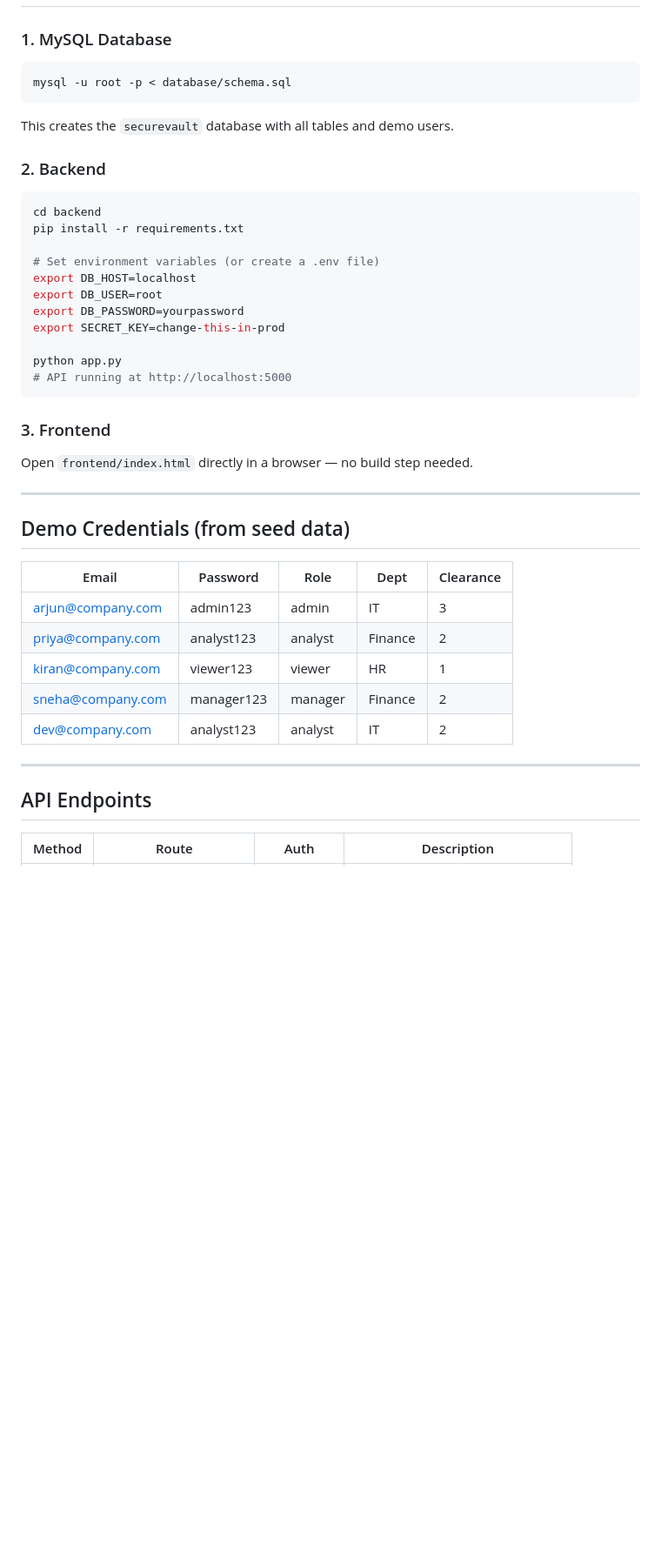
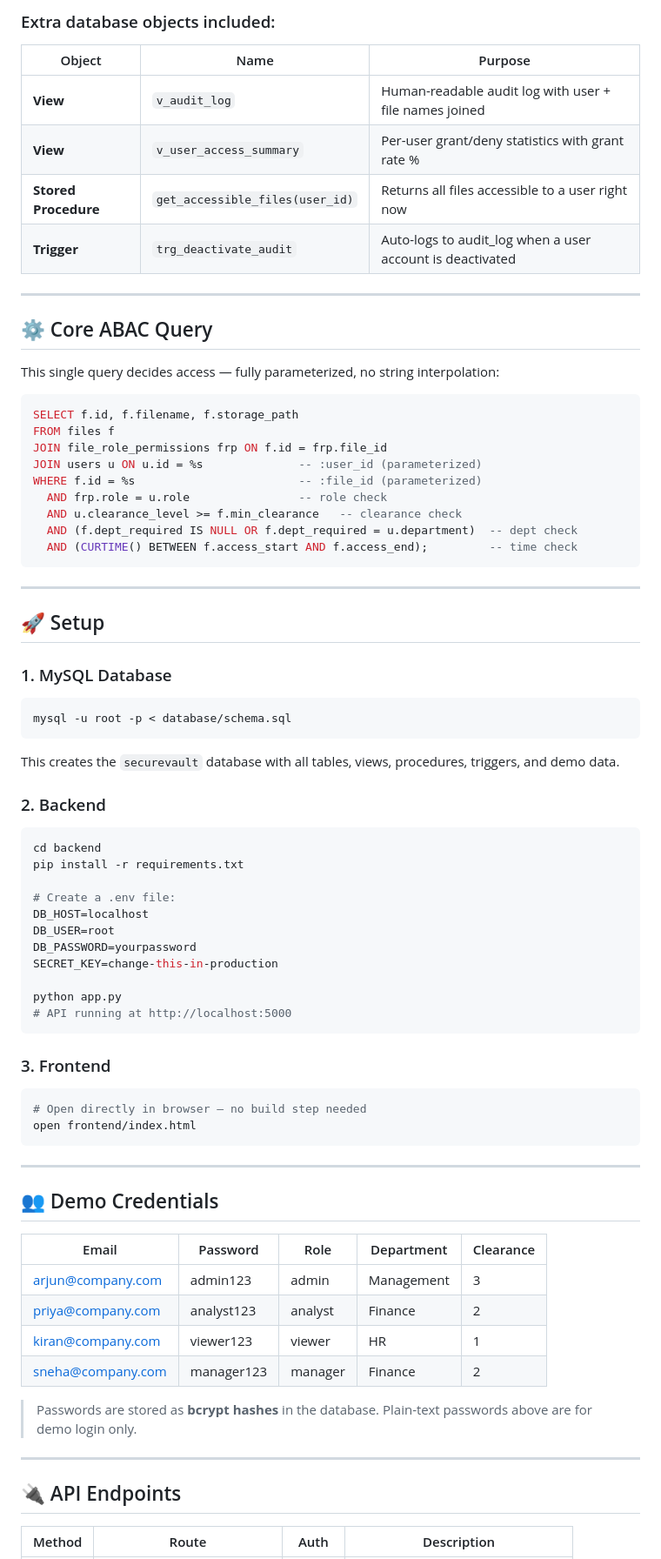
Before and after one commit to sreenathsuu/secure-vault, a Markdown page: README.md, the part around one of its changes. Shown at 87% size. Rendered like a GitHub page; blank space fills up the shorter version.

````diff
--- a/README.md
+++ b/README.md
@@ -40,46 +82,75 @@ securevault/
+### Extra database objects included:
+| Object | Name | Purpose |
+|--------|------|---------|
+| **View** | `v_audit_log` | Human-readable audit log with user + file names joined |
+| **View** | `v_user_access_summary` | Per-user grant/deny statistics with grant rate % |
+| **Stored Procedure** | `get_accessible_files(user_id)` | Returns all files accessible to a user right now |
+| **Trigger** | `trg_deactivate_audit` | Auto-logs to audit_log when a user account is deactivated |
+
+---
+
+## ⚙️ Core ABAC Query
+
+This single query decides access — fully parameterized, no string interpolation:
+
+```sql
+SELECT f.id, f.filename, f.storage_path
+FROM files f
+JOIN file_role_permissions frp ON f.id = frp.file_id
+JOIN users u ON u.id = %s              -- :user_id (parameterized)
+WHERE f.id = %s                        -- :file_id (parameterized)
+  AND frp.role = u.role                -- role check
+  AND u.clearance_level >= f.min_clearance   -- clearance check
+  AND (f.dept_required IS NULL OR f.dept_required = u.department)  -- dept check
+  AND (CURTIME() BETWEEN f.access_start AND f.access_end);         -- time check
+```
+
+---
+
+## 🚀 Setup
 
 ### 1. MySQL Database
-
 ```bash
 mysql -u root -p < database/schema.sql
 ```
-
-This creates the `securevault` database with all tables and demo users.
+This creates the `securevault` database with all tables, views, procedures, triggers, and demo data.
 
 ### 2. Backend
-
 ```bash
 cd backend
 pip install -r requirements.txt
 
-# Set environment variables (or create a .env file)
-export DB_HOST=localhost
-export DB_USER=root
-export DB_PASSWORD=yourpassword
-export SECRET_KEY=change-this-in-prod
+# Create a .env file:
+DB_HOST=localhost
+DB_USER=root
+DB_PASSWORD=yourpassword
+SECRET_KEY=change-this-in-production
 
 python app.py
 # API running at http://localhost:5000
 ```
 
 ### 3. Frontend
-
-Open `frontend/index.html` directly in a browser — no build step needed.
+```bash
+# Open directly in browser — no build step needed
+open frontend/index.html
+```
 
 ---
 
-## Demo Credentials (from seed data)
+## 👥 Demo Credentials
 
-| Email | Password | Role | Dept | Clearance |
-|---|---|---|---|---|
-| arjun@company.com | admin123 | admin | IT | 3 |
+| Email | Password | Role | Department | Clearance |
+|-------|----------|------|------------|-----------|
+| arjun@company.com | admin123 | admin | Management | 3 |
 | priya@company.com | analyst123 | analyst | Finance | 2 |
 | kiran@company.com | viewer123 | viewer | HR | 1 |
 | sneha@company.com | manager123 | manager | Finance | 2 |
-| dev@company.com | analyst123 | analyst | IT | 2 |
+
+> Passwords are stored as **bcrypt hashes** in the database. Plain-text passwords above are for demo login only.
 
 ---
 
-## API Endpoints
+## 🔌 API Endpoints
 
 | Method | Route | Auth | Description |
````
Also changed, not shown: other parts of README.md (+90 -46 lines).
